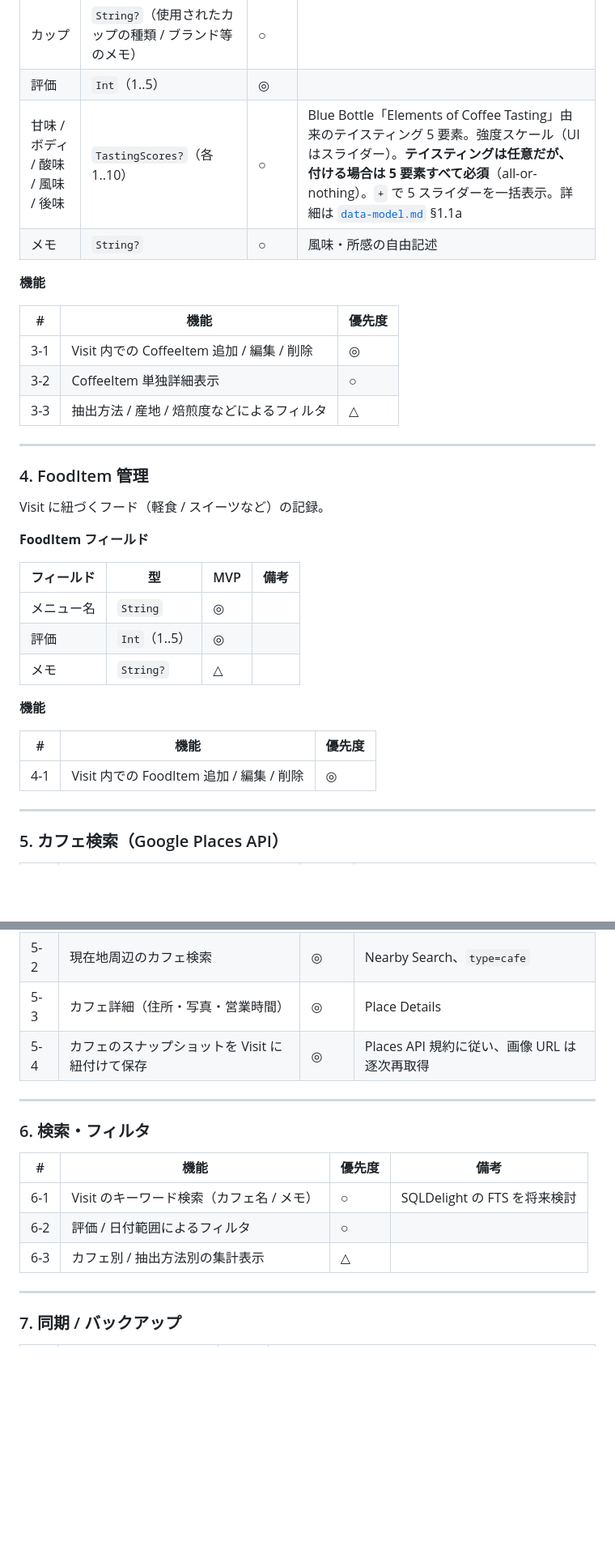
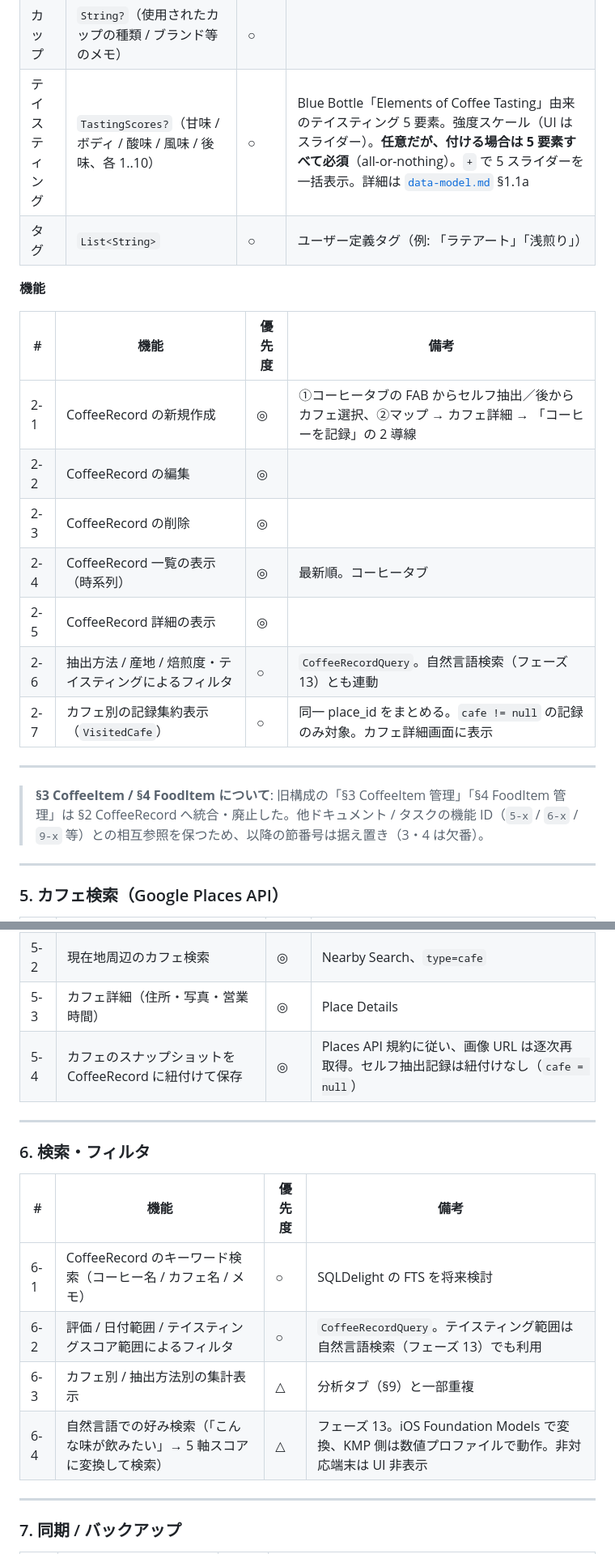
Before and after one commit to noricoffee/CoffeeVision, a Markdown page: docs/requirements.md, 2 parts joined by grey strips. Shown at 81% size. Drawn GitHub-style; blank space fills up the shorter version.

```diff
--- a/docs/requirements.md
+++ b/docs/requirements.md
@@ -84,37 +60,24 @@ Visit に紐づく 1 杯のコーヒー記録。
 | 精製方法 | `enum ProcessingMethod?` | ○ | ナチュラル / ウォッシュト / ハニー / アナエロビック / その他 |
 | 焙煎度 | `enum RoastLevel?` | ◎ | ライト / シナモン / ミディアム / ハイ / シティ / フルシティ / フレンチ / イタリアン |
 | カップ | `String?`（使用されたカップの種類 / ブランド等のメモ） | ○ | |
-| 評価 | `Int`（1..5） | ◎ | |
-| 甘味 / ボディ / 酸味 / 風味 / 後味 | `TastingScores?`（各 1..10） | ○ | Blue Bottle「Elements of Coffee Tasting」由来のテイスティング 5 要素。強度スケール（UI はスライダー）。**テイスティングは任意だが、付ける場合は 5 要素すべて必須**（all-or-nothing）。`+` で 5 スライダーを一括表示。詳細は [`data-model.md`](./data-model.md) §1.1a |
-| メモ | `String?` | ○ | 風味・所感の自由記述 |
+| テイスティング | `TastingScores?`（甘味 / ボディ / 酸味 / 風味 / 後味、各 1..10） | ○ | Blue Bottle「Elements of Coffee Tasting」由来のテイスティング 5 要素。強度スケール（UI はスライダー）。**任意だが、付ける場合は 5 要素すべて必須**（all-or-nothing）。`+` で 5 スライダーを一括表示。詳細は [`data-model.md`](./data-model.md) §1.1a |
+| タグ | `List<String>` | ○ | ユーザー定義タグ（例: 「ラテアート」「浅煎り」） |
 
 **機能**
 
-| # | 機能 | 優先度 |
-|---|------|--------|
-| 3-1 | Visit 内での CoffeeItem 追加 / 編集 / 削除 | ◎ |
-| 3-2 | CoffeeItem 単独詳細表示 | ○ |
-| 3-3 | 抽出方法 / 産地 / 焙煎度などによるフィルタ | △ |
+| # | 機能 | 優先度 | 備考 |
+|---|------|--------|------|
+| 2-1 | CoffeeRecord の新規作成 | ◎ | ①コーヒータブの FAB からセルフ抽出／後からカフェ選択、②マップ → カフェ詳細 → 「コーヒーを記録」の 2 導線 |
+| 2-2 | CoffeeRecord の編集 | ◎ | |
+| 2-3 | CoffeeRecord の削除 | ◎ | |
+| 2-4 | CoffeeRecord 一覧の表示（時系列） | ◎ | 最新順。コーヒータブ |
+| 2-5 | CoffeeRecord 詳細の表示 | ◎ | |
+| 2-6 | 抽出方法 / 産地 / 焙煎度・テイスティングによるフィルタ | ○ | `CoffeeRecordQuery`。自然言語検索（フェーズ 13）とも連動 |
+| 2-7 | カフェ別の記録集約表示（`VisitedCafe`） | ○ | 同一 place_id をまとめる。`cafe != null` の記録のみ対象。カフェ詳細画面に表示 |
 
 ---
 
-### 4. FoodItem 管理
-
-Visit に紐づくフード（軽食 / スイーツなど）の記録。
-
-**FoodItem フィールド**
-
-| フィールド | 型 | MVP | 備考 |
-|----------|---|-----|------|
-| メニュー名 | `String` | ◎ | |
-| 評価 | `Int`（1..5） | ◎ | |
-| メモ | `String?` | △ | |
-
-**機能**
-
-| # | 機能 | 優先度 |
-|---|------|--------|
-| 4-1 | Visit 内での FoodItem 追加 / 編集 / 削除 | ◎ |
+> **§3 CoffeeItem / §4 FoodItem について**: 旧構成の「§3 CoffeeItem 管理」「§4 FoodItem 管理」は §2 CoffeeRecord へ統合・廃止した。他ドキュメント / タスクの機能 ID（`5-x` / `6-x` / `9-x` 等）との相互参照を保つため、以降の節番号は据え置き（3・4 は欠番）。
 
 ---
 
@@ -125,7 +88,7 @@ Visit に紐づくフード（軽食 / スイーツなど）の記録。
 | 5-1 | テキスト検索（店名 / キーワード） | ◎ | Places API Text Search |
 | 5-2 | 現在地周辺のカフェ検索 | ◎ | Nearby Search、`type=cafe` |
 | 5-3 | カフェ詳細（住所・写真・営業時間） | ◎ | Place Details |
-| 5-4 | カフェのスナップショットを Visit に紐付けて保存 | ◎ | Places API 規約に従い、画像 URL は逐次再取得 |
+| 5-4 | カフェのスナップショットを CoffeeRecord に紐付けて保存 | ◎ | Places API 規約に従い、画像 URL は逐次再取得。セルフ抽出記録は紐付けなし（`cafe = null`） |
 
 ---
 
@@ -133,9 +96,10 @@ Visit に紐づくフード（軽食 / スイーツなど）の記録。
 
 | # | 機能 | 優先度 | 備考 |
 |---|------|--------|------|
-| 6-1 | Visit のキーワード検索（カフェ名 / メモ） | ○ | SQLDelight の FTS を将来検討 |
-| 6-2 | 評価 / 日付範囲によるフィルタ | ○ | |
-| 6-3 | カフェ別 / 抽出方法別の集計表示 | △ | |
+| 6-1 | CoffeeRecord のキーワード検索（コーヒー名 / カフェ名 / メモ） | ○ | SQLDelight の FTS を将来検討 |
+| 6-2 | 評価 / 日付範囲 / テイスティングスコア範囲によるフィルタ | ○ | `CoffeeRecordQuery`。テイスティング範囲は自然言語検索（フェーズ 13）でも利用 |
+| 6-3 | カフェ別 / 抽出方法別の集計表示 | △ | 分析タブ（§9）と一部重複 |
+| 6-4 | 自然言語での好み検索（「こんな味が飲みたい」→ 5 軸スコアに変換して検索） | △ | フェーズ 13。iOS Foundation Models で変換、KMP 側は数値プロファイルで動作。非対応端末は UI 非表示 |
 
 ---
 
```
Also changed, not shown: other parts of docs/requirements.md (+38 -57 lines), docs/tasks.md (+3 -3 lines).
